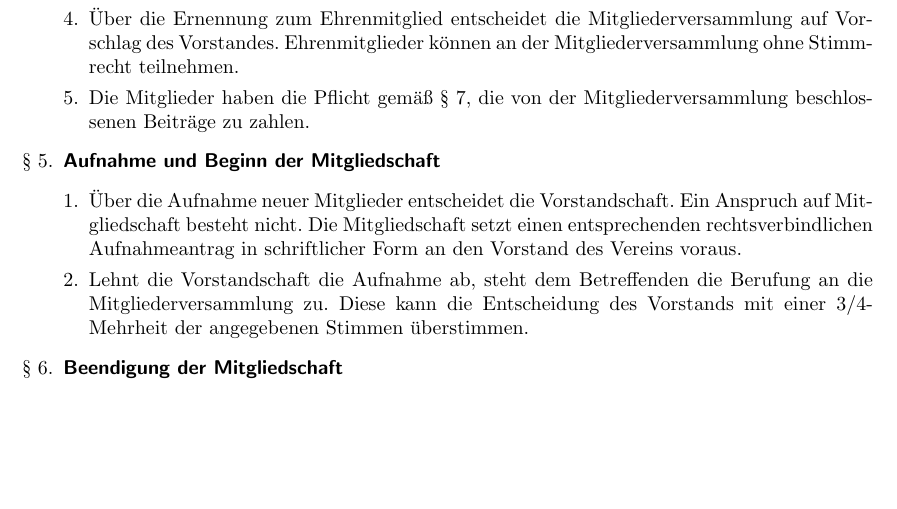
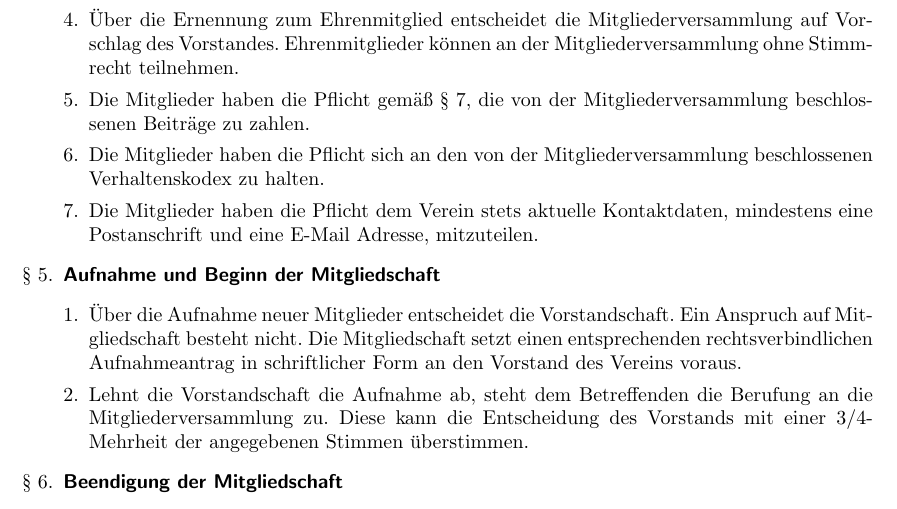
Before and after one commit to powibol/SWCA-Satzung, a LaTeX document (satzung.tex): part of page 2 of 5, cut so that both start at the same text, the shorter picture padded with empty space. Compiled offline with pdfLaTeX.

Commit message:
Änderung Mitglieder

```diff
--- a/satzung.tex
+++ b/satzung.tex
@@ -94,6 +94,8 @@ können an der Mitgliederversammlung ohne Stimmrecht teilnehmen.
 Ehrenmitglieder können an der Mitgliederversammlung ohne Stimmrecht teilnehmen.
 	\item Die Mitglieder haben die Pflicht gemäß § 7, die von der Mitgliederversammlung
 beschlossenen Beiträge zu zahlen.
+	\item Die Mitglieder haben die Pflicht sich an den von der Mitgliederversammlung beschlossenen Verhaltenskodex zu halten.
+	\item Die Mitglieder haben die Pflicht dem Verein stets aktuelle Kontaktdaten, mindestens eine Postanschrift und eine E-Mail Adresse, mitzuteilen.
 	\end{enumerate}
 
 \item \textsf{\textbf{Aufnahme und Beginn der Mitgliedschaft}}
```
